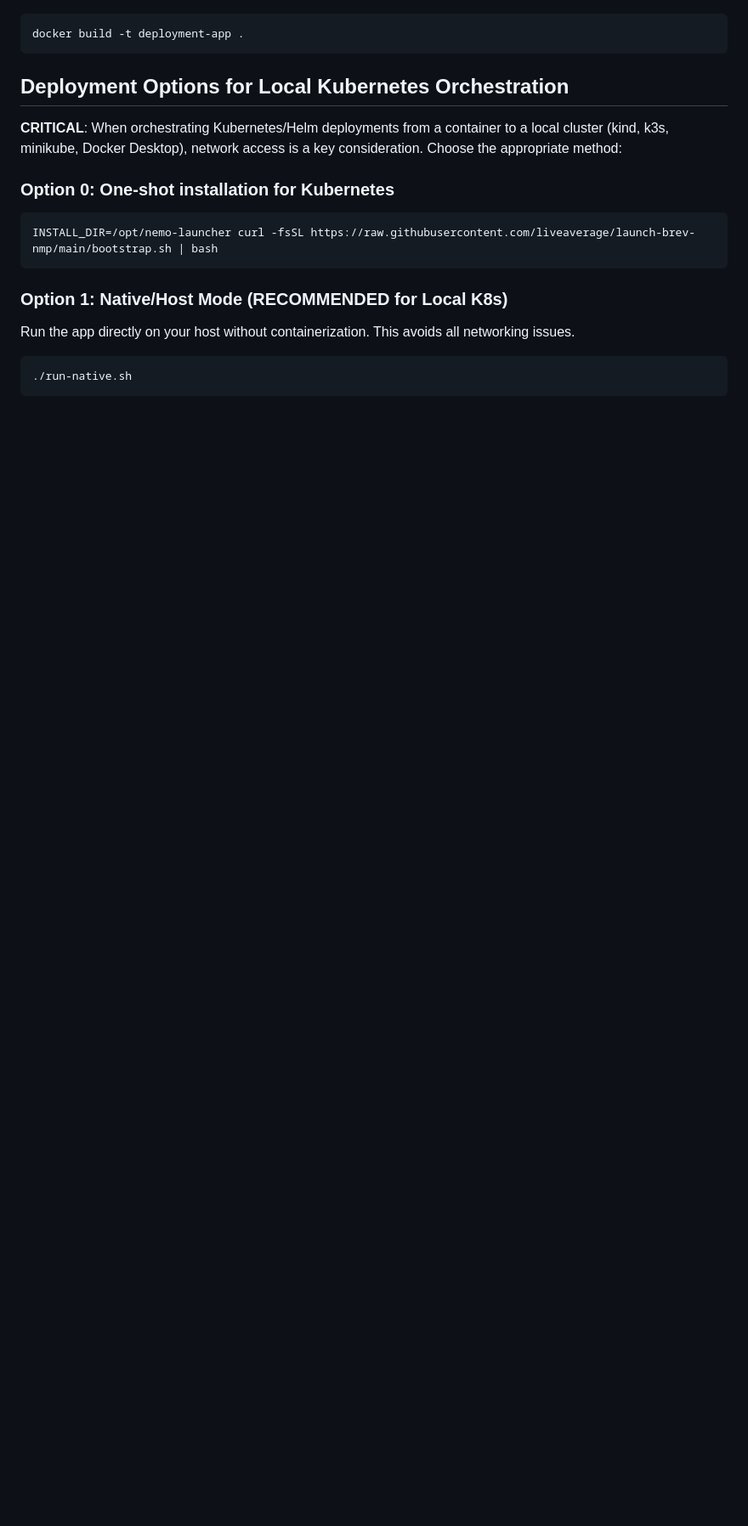
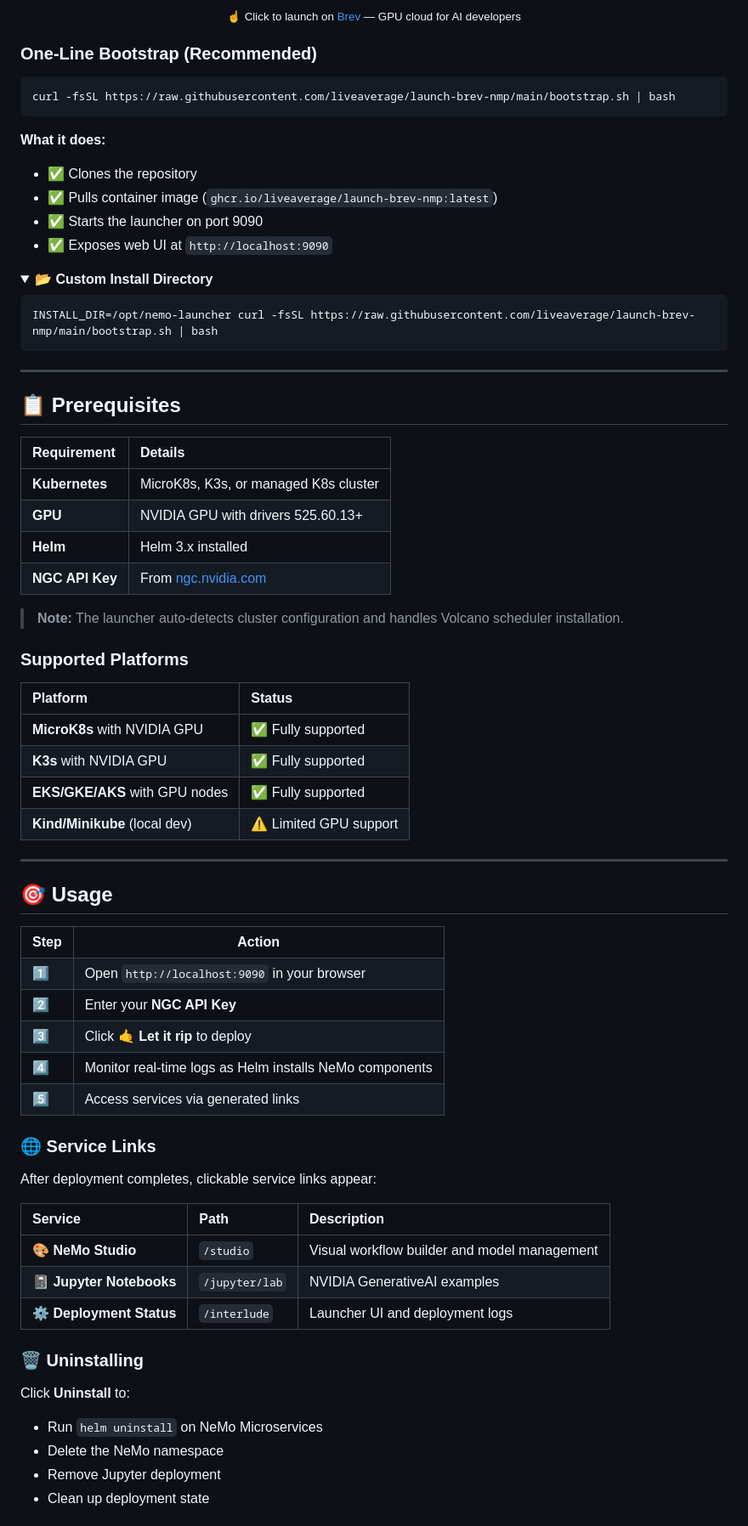
Before and after one commit to liveaverage/launch-brev-nmp, a Markdown page: README.md, the part around one of its changes. Shown at 85% size. Rendered like a GitHub page; folded sections open; blank space fills up the shorter version.

````diff
--- a/README.md
+++ b/README.md
@@ -24,21 +43,96 @@ A simple, self-contained web application for deploying Docker Compose or Helm ch
+<p align="center">
+  <sub>☝️ Click to launch on <a href="https://brev.nvidia.com">Brev</a> — GPU cloud for AI developers</sub>
+</p>
+
+### One-Line Bootstrap (Recommended)
 
 ```bash
-docker build -t deployment-app .
+curl -fsSL https://raw.githubusercontent.com/liveaverage/launch-brev-nmp/main/bootstrap.sh | bash
 ```
 
-## Deployment Options for Local Kubernetes Orchestration
+**What it does:**
+- ✅ Clones the repository
+- ✅ Pulls container image (`ghcr.io/liveaverage/launch-brev-nmp:latest`)
+- ✅ Starts the launcher on port 9090
+- ✅ Exposes web UI at `http://localhost:9090`
 
-**CRITICAL**: When orchestrating Kubernetes/Helm deployments from a container to a local cluster (kind, k3s, minikube, Docker Desktop), network access is a key consideration. Choose the appropriate method:
-
-### Option 0: One-shot installation for Kubernetes
+<details>
+<summary><strong>📂 Custom Install Directory</strong></summary>
 
 ```bash
 INSTALL_DIR=/opt/nemo-launcher curl -fsSL https://raw.githubusercontent.com/liveaverage/launch-brev-nmp/main/bootstrap.sh | bash
 ```
 
-### Option 1: Native/Host Mode (RECOMMENDED for Local K8s)
+</details>
 
-Run the app directly on your host without containerization. This avoids all networking issues.
+---
 
-```bash
-./run-native.sh
+## 📋 Prerequisites
+
+| Requirement | Details |
+|:------------|:--------|
+| **Kubernetes** | MicroK8s, K3s, or managed K8s cluster |
+| **GPU** | NVIDIA GPU with drivers 525.60.13+ |
+| **Helm** | Helm 3.x installed |
+| **NGC API Key** | From [ngc.nvidia.com](https://ngc.nvidia.com/) |
+
+> **Note:** The launcher auto-detects cluster configuration and handles Volcano scheduler installation.
+
+### Supported Platforms
+
+| Platform | Status |
+|:---------|:-------|
+| **MicroK8s** with NVIDIA GPU | ✅ Fully supported |
+| **K3s** with NVIDIA GPU | ✅ Fully supported |
+| **EKS/GKE/AKS** with GPU nodes | ✅ Fully supported |
+| **Kind/Minikube** (local dev) | ⚠️ Limited GPU support |
+
+---
+
+## 🎯 Usage
+
+<table>
+<tr>
+<th>Step</th>
+<th>Action</th>
+</tr>
+<tr>
+<td>1️⃣</td>
+<td>Open <code>http://localhost:9090</code> in your browser</td>
+</tr>
+<tr>
+<td>2️⃣</td>
+<td>Enter your <strong>NGC API Key</strong></td>
+</tr>
+<tr>
+<td>3️⃣</td>
+<td>Click <strong>🤙 Let it rip</strong> to deploy</td>
+</tr>
+<tr>
+<td>4️⃣</td>
+<td>Monitor real-time logs as Helm installs NeMo components</td>
+</tr>
+<tr>
+<td>5️⃣</td>
+<td>Access services via generated links</td>
+</tr>
+</table>
+
+### 🌐 Service Links
+
+After deployment completes, clickable service links appear:
+
+| Service | Path | Description |
+|:--------|:-----|:------------|
+| **🎨 NeMo Studio** | `/studio` | Visual workflow builder and model management |
+| **📓 Jupyter Notebooks** | `/jupyter/lab` | NVIDIA GenerativeAI examples |
+| **⚙️ Deployment Status** | `/interlude` | Launcher UI and deployment logs |
+
+### 🗑️ Uninstalling
+
+Click **Uninstall** to:
+- Run `helm uninstall` on NeMo Microservices
+- Delete the NeMo namespace
+- Remove Jupyter deployment
+- Clean up deployment state
+
````
Also changed, not shown: other parts of README.md (+165 -248 lines).
